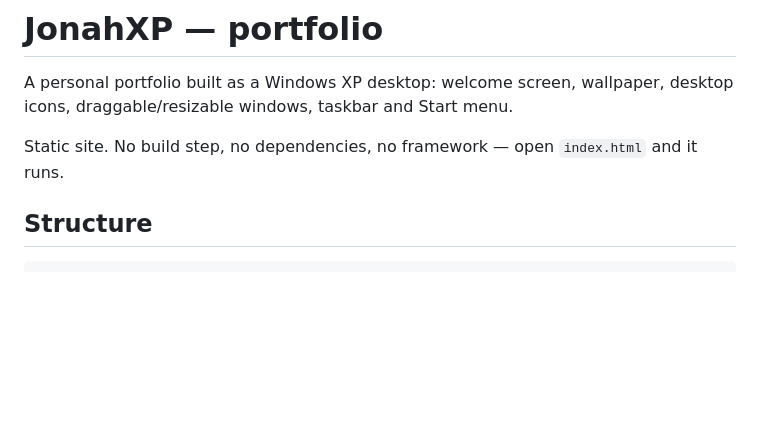
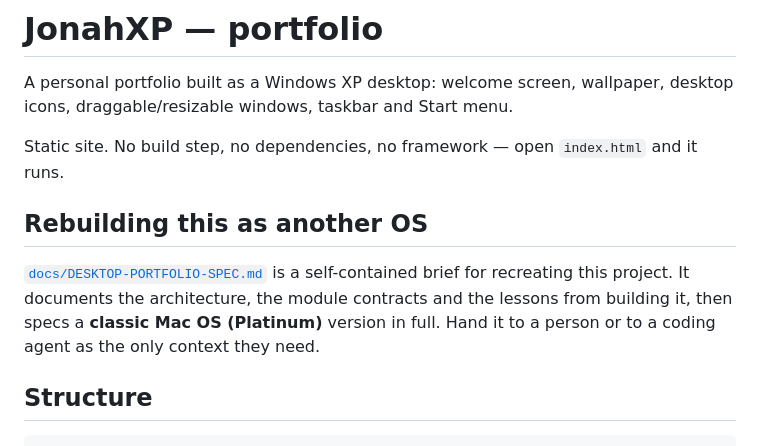
Before and after one commit to jonahgigi534-wq/JonahXP, a Markdown page: README.md, the part around the change. Rendered like a GitHub page; blank space fills up the shorter version.

```diff
--- a/README.md
+++ b/README.md
@@ -5,6 +5,14 @@ desktop icons, draggable/resizable windows, taskbar and Start menu.
 
 Static site. No build step, no dependencies, no framework — open `index.html`
 and it runs.
+
+## Rebuilding this as another OS
+
+[`docs/DESKTOP-PORTFOLIO-SPEC.md`](docs/DESKTOP-PORTFOLIO-SPEC.md) is a
+self-contained brief for recreating this project. It documents the
+architecture, the module contracts and the lessons from building it, then
+specs a **classic Mac OS (Platinum)** version in full. Hand it to a person
+or to a coding agent as the only context they need.
 
 ## Structure
 
```
Also changed, not shown: docs/DESKTOP-PORTFOLIO-SPEC.md (added, +512 -0 lines).
